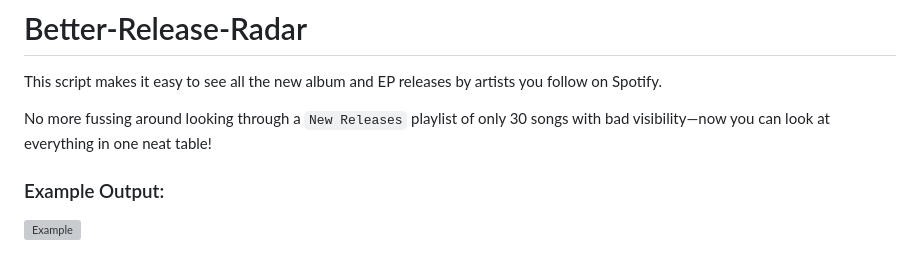
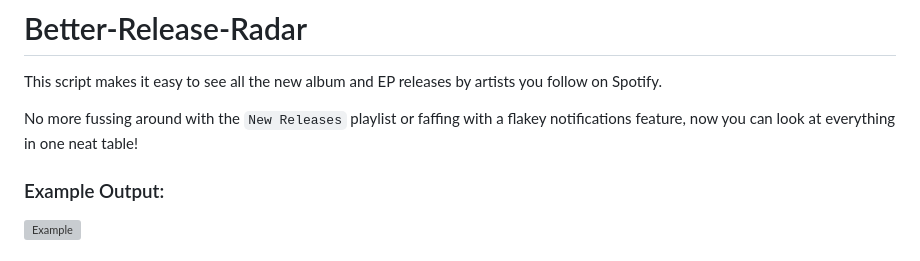
Before and after one commit to PaulMcInnis/Better-Release-Radar, a Markdown page: README.md, the part around the change. Rendered like a GitHub page; grey boxes are pictures that could not be loaded.

```diff
--- a/README.md
+++ b/README.md
@@ -2,7 +2,7 @@
 
 This script makes it easy to see all the new album and EP releases by artists you follow on Spotify.
 
-No more fussing around looking through a `New Releases` playlist of only 30 songs with bad visibility—now you can look at everything in one neat table!
+No more fussing around with the `New Releases` playlist or faffing with a flakey notifications feature, now you can look at everything in one neat table!
 
 ### Example Output:
 
```
